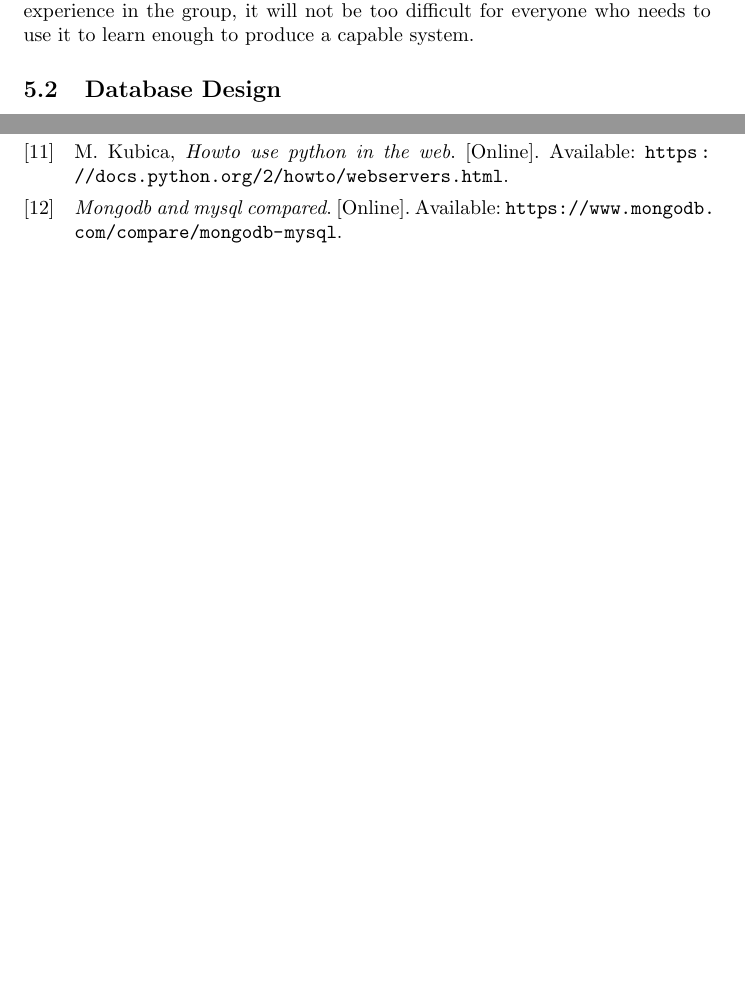
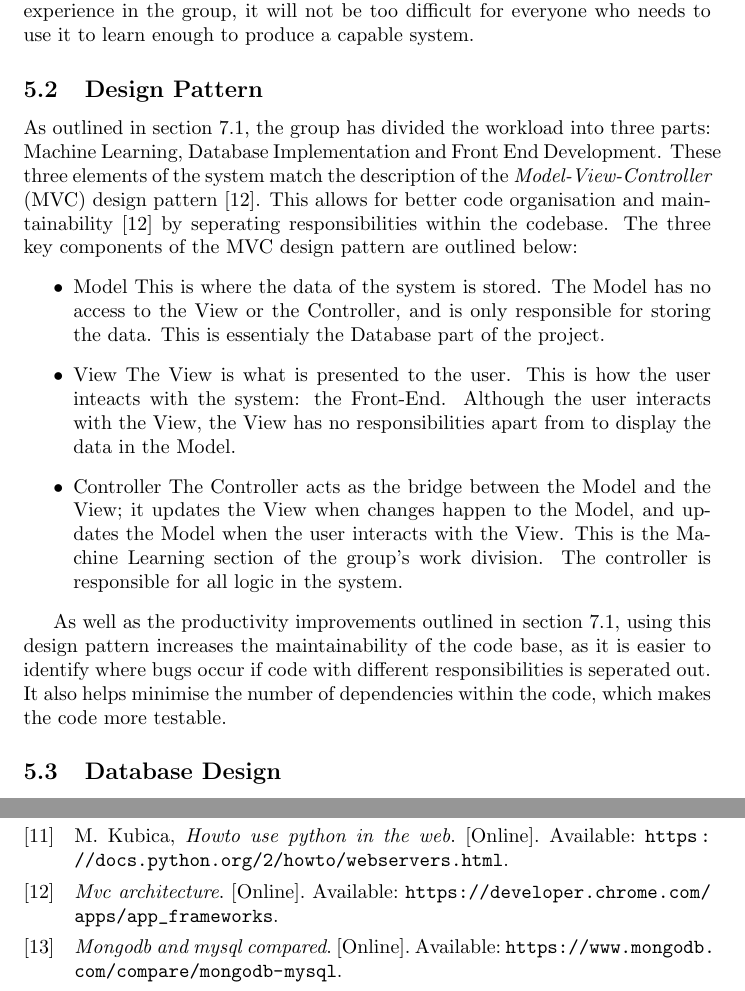
Before and after one commit to MariosIgkiempor/GRPTeam02, a LaTeX document (docs/report/tex/GRPTeam02-Interim.tex): two parts of pages 14 and 17 of 17 before the commit and two parts of pages 14 and 18 of 18 after it, joined at a grey line, cut so that both start at the same text, the shorter picture padded with empty space. Compiled offline with pdfLaTeX.

Commit message:
started MVC report section

```diff
--- a/docs/report/tex/GRPTeam02-Interim.tex
+++ b/docs/report/tex/GRPTeam02-Interim.tex
@@ -290,6 +290,19 @@ Apart from HTML and CSS, both of which are essential to any web application, a f
 
 Due to both convenience and functionality, as described above, the group decided the main language used to implement the system would be JavaScript. It should be noted that due to limitation in its ability to perform machine learning algorithms on large datasets (a task that languages such as Python and R are very well established in), the group may have to incorporate other languages. However, JavaScript proves both convenient and capable enough for the first iterations of the system. Due to its low learning curve and past experience in the group, it will not be too difficult for everyone who needs to use it to learn enough to produce a capable system.
 
+\subsection{Design Pattern}
+As outlined in section \ref{work_division}, the group has divided the workload into three parts: Machine Learning, Database Implementation and Front End Development. These three elements of the system match the description of the \textit{Model-View-Controller} (MVC) design pattern \cite{google_mvc}. This allows for better code organisation and maintainability \cite{google_mvc} by seperating responsibilities within the codebase. The three key components of the MVC design pattern are outlined below:
+\begin{itemize}
+  \item Model
+  This is where the data of the system is stored. The Model has no access to the View or the Controller, and is only responsible for storing the data. This is essentialy the Database part of the project.
+  \item View
+  The View is what is presented to the user. This is how the user inteacts with the system: the Front-End. Although the user interacts with the View, the View has no responsibilities apart from to display the data in the Model.
+  \item Controller
+  The Controller acts as the bridge between the Model and the View; it updates the View when changes happen to the Model, and updates the Model when the user interacts with the View. This is the Machine Learning section of the group's work division. The controller is responsible for all logic in the system.
+\end{itemize}
+
+As well as the productivity improvements outlined in section \ref{work_division}, using this design pattern increases the maintainability of the code base, as it is easier to identify where bugs occur if code with different responsibilities is seperated out. It also helps minimise the number of dependencies within the code, which makes the code more testable.
+
 \subsection{Database Design\label{dbdesign}}
 \subsubsection{NoSQL vs SQL}
 Heterogenous big data benefits from NoSQL for a few reasons. Firstly, there is no predefined schema that the data has to conform to, which is useful for our application as it will have to save data from a multitude of different data sources in the same data store. It is not possible to index all the data efficiently beforehand, and therefore a large schema that all datasets will conform to cannot be defined. Even if this was easily possible, a large schema would waste a lot of space, as most datasets would only use a small subset of the schema. This would also make searching the database very inefficient, as it would be resource inefficient to have to search through potentially hundreds of unused fields.
```
Also changed, not shown: docs/report/tex/bibliography.bib (+3 -1 lines), docs/report/tex/GRPTeam02-Interim.pdf, docs/report/tex/GRPTeam02-Interim.tex (4 more changed lines), 2 other files.
